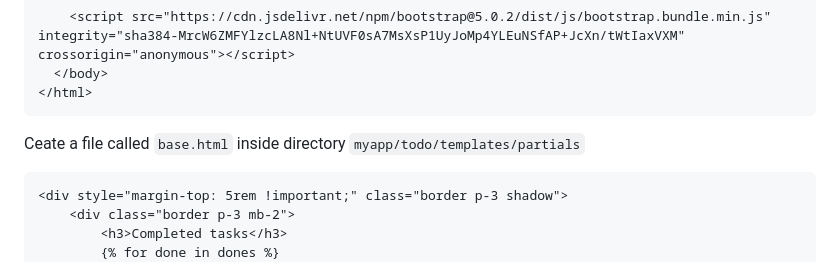
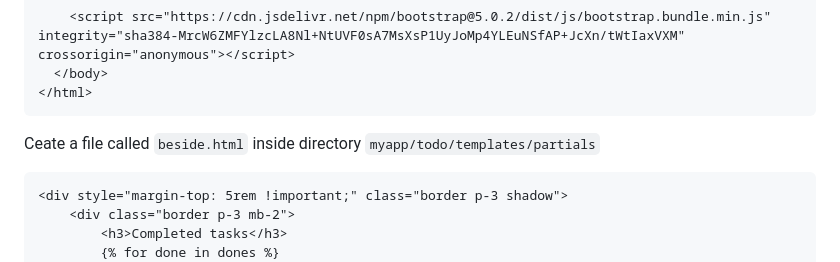
Before and after one commit to sanumuhammedc/django-crud, a Markdown page: README.md, the part around the change. Drawn GitHub-style.

````diff
--- a/README.md
+++ b/README.md
@@ -525,7 +525,7 @@
 </html>
 ```
 
-Ceate a file called ```base.html``` inside directory ```myapp/todo/templates/partials```
+Ceate a file called ```beside.html``` inside directory ```myapp/todo/templates/partials```
 
 ```
 <div style="margin-top: 5rem !important;" class="border p-3 shadow">
````
